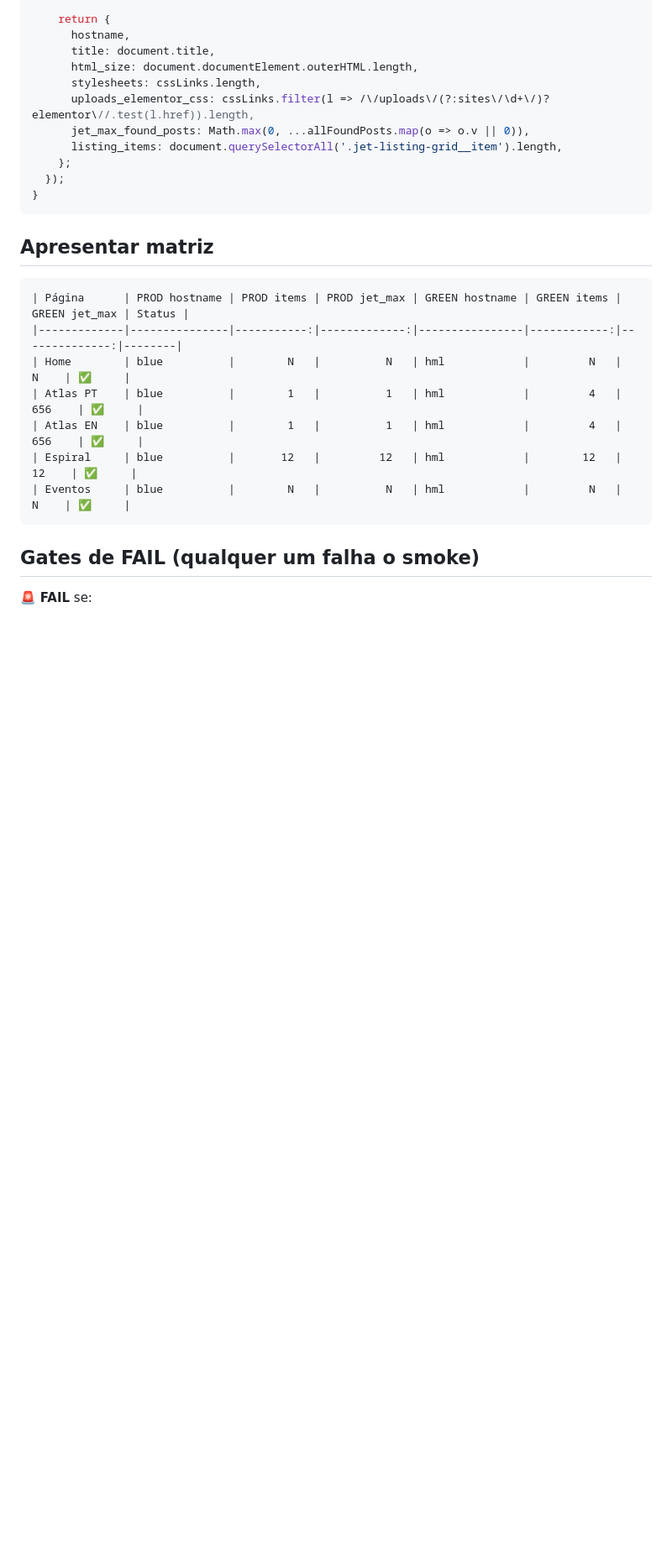
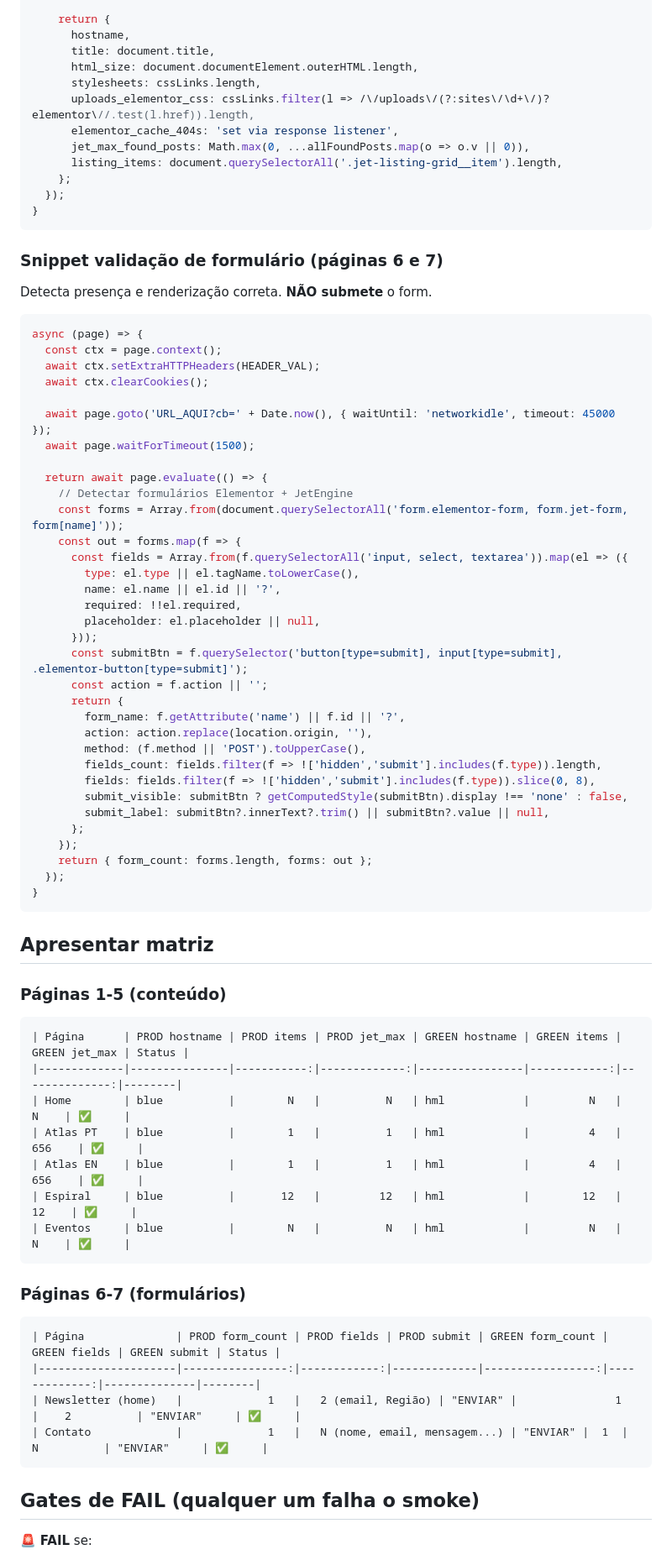
Before and after one commit to Bureau-IT/concertacaoamazonia, a Markdown page: .claude/commands/smoke.md, the part around one of its changes. Shown at 84% size. Rendered like a GitHub page; blank space fills up the shorter version.

Commit message:
feat(slash-commands): /smoke agora valida formularios newsletter + contato
Adiciona 2 paginas a bateria smoke:
- Newsletter footer (na home): form com email + Região + ENVIAR
- Contato (/contato/): form com nome + email + mensagem + ENVIAR

Novo snippet de validacao de formulario detecta presenca, fields
obrigatorios e label do submit — sem submeter o form.

Novos gates de FAIL:
- form_count === 0 (form sumiu)
- fields_count abaixo do minimo (campos perdidos)
- submit_label diferente de "ENVIAR"
- 404s em /elementor-cache/2026/*.{jpg,jpeg,png,webp} (bug v2.0.4)

Co-Authored-By: Claude Opus 4.7 <noreply@anthropic.com>
Entire-Checkpoint: e4c97ed2c6f8

````diff
--- a/.claude/commands/smoke.md
+++ b/.claude/commands/smoke.md
@@ -49,6 +52,7 @@ async (page) => {
       html_size: document.documentElement.outerHTML.length,
       stylesheets: cssLinks.length,
       uploads_elementor_css: cssLinks.filter(l => /\/uploads\/(?:sites\/\d+\/)?elementor\//.test(l.href)).length,
+      elementor_cache_404s: 'set via response listener',
       jet_max_found_posts: Math.max(0, ...allFoundPosts.map(o => o.v || 0)),
       listing_items: document.querySelectorAll('.jet-listing-grid__item').length,
     };
@@ -56,7 +60,49 @@ async (page) => {
 }
 ```
 
+### Snippet validação de formulário (páginas 6 e 7)
+
+Detecta presença e renderização correta. **NÃO submete** o form.
+
+```js
+async (page) => {
+  const ctx = page.context();
+  await ctx.setExtraHTTPHeaders(HEADER_VAL);
+  await ctx.clearCookies();
+
+  await page.goto('URL_AQUI?cb=' + Date.now(), { waitUntil: 'networkidle', timeout: 45000 });
+  await page.waitForTimeout(1500);
+
+  return await page.evaluate(() => {
+    // Detectar formulários Elementor + JetEngine
+    const forms = Array.from(document.querySelectorAll('form.elementor-form, form.jet-form, form[name]'));
+    const out = forms.map(f => {
+      const fields = Array.from(f.querySelectorAll('input, select, textarea')).map(el => ({
+        type: el.type || el.tagName.toLowerCase(),
+        name: el.name || el.id || '?',
+        required: !!el.required,
+        placeholder: el.placeholder || null,
+      }));
+      const submitBtn = f.querySelector('button[type=submit], input[type=submit], .elementor-button[type=submit]');
+      const action = f.action || '';
+      return {
+        form_name: f.getAttribute('name') || f.id || '?',
+        action: action.replace(location.origin, ''),
+        method: (f.method || 'POST').toUpperCase(),
+        fields_count: fields.filter(f => !['hidden','submit'].includes(f.type)).length,
+        fields: fields.filter(f => !['hidden','submit'].includes(f.type)).slice(0, 8),
+        submit_visible: submitBtn ? getComputedStyle(submitBtn).display !== 'none' : false,
+        submit_label: submitBtn?.innerText?.trim() || submitBtn?.value || null,
+      };
+    });
+    return { form_count: forms.length, forms: out };
+  });
+}
+```
+
 ## Apresentar matriz
+
+### Páginas 1-5 (conteúdo)
 
 ```
 | Página      | PROD hostname | PROD items | PROD jet_max | GREEN hostname | GREEN items | GREEN jet_max | Status |
@@ -68,6 +114,15 @@ async (page) => {
 | Eventos     | blue          |        N   |          N   | hml            |         N   |          N    | ✅     |
 ```
 
+### Páginas 6-7 (formulários)
+
+```
+| Página              | PROD form_count | PROD fields | PROD submit | GREEN form_count | GREEN fields | GREEN submit | Status |
+|---------------------|----------------:|------------:|-------------|-----------------:|-------------:|--------------|--------|
+| Newsletter (home)   |             1   |   2 (email, Região) | "ENVIAR" |               1  |    2          | "ENVIAR"     | ✅     |
+| Contato             |             1   |   N (nome, email, mensagem...) | "ENVIAR" |  1  |    N          | "ENVIAR"     | ✅     |
+```
+
 ## Gates de FAIL (qualquer um falha o smoke)
 
 🚨 **FAIL** se:
````
Also changed, not shown: other parts of .claude/commands/smoke.md (+13 -7 lines).
